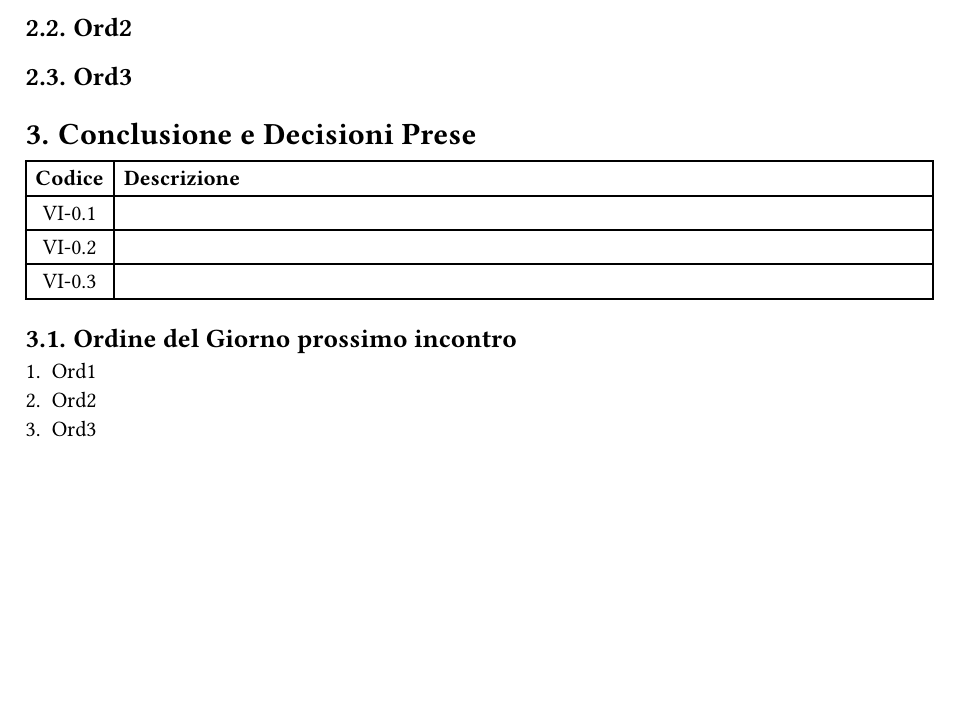
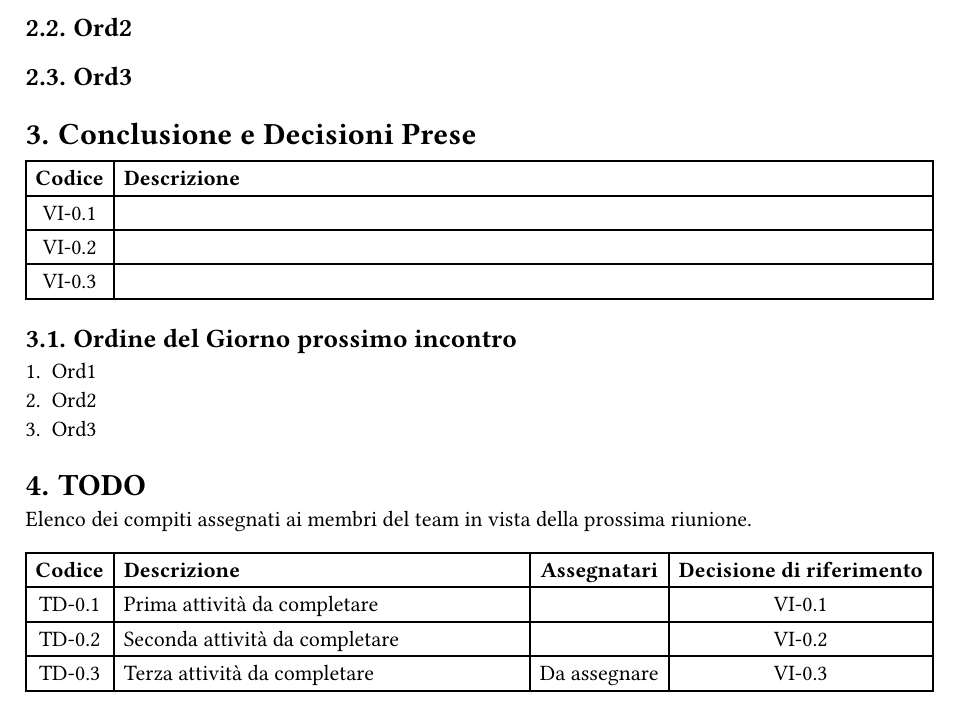
Before and after one commit to CoderiusGroup/Documentazione, a Typst document (src/templates/template_vi.typ): part of page 4 of 4, cut so that both start at the same text, the shorter picture padded with empty space. Compiled offline with Typst 0.15.

Commit message:
update template verbale interno

```diff
--- a/src/templates/template_vi.typ
+++ b/src/templates/template_vi.typ
@@ -144,3 +144,16 @@
 + Ord1
 + Ord2
 + Ord3
+
+= TODO
+Elenco dei compiti assegnati ai membri del team in vista della prossima riunione.
+#align(center)[
+  #table(
+    columns: (auto, 1fr, auto, auto),
+    align: (center, left, center, center),
+    [*Codice*], [*Descrizione*], [*Assegnatari*], [*Decisione di riferimento*],
+    [TD-0.1], [Prima attività da completare], [], [VI-0.1],
+    [TD-0.2], [Seconda attività da completare], [],[VI-0.2],
+    [TD-0.3], [Terza attività da completare], [Da assegnare],[VI-0.3]
+  )
+]
```
